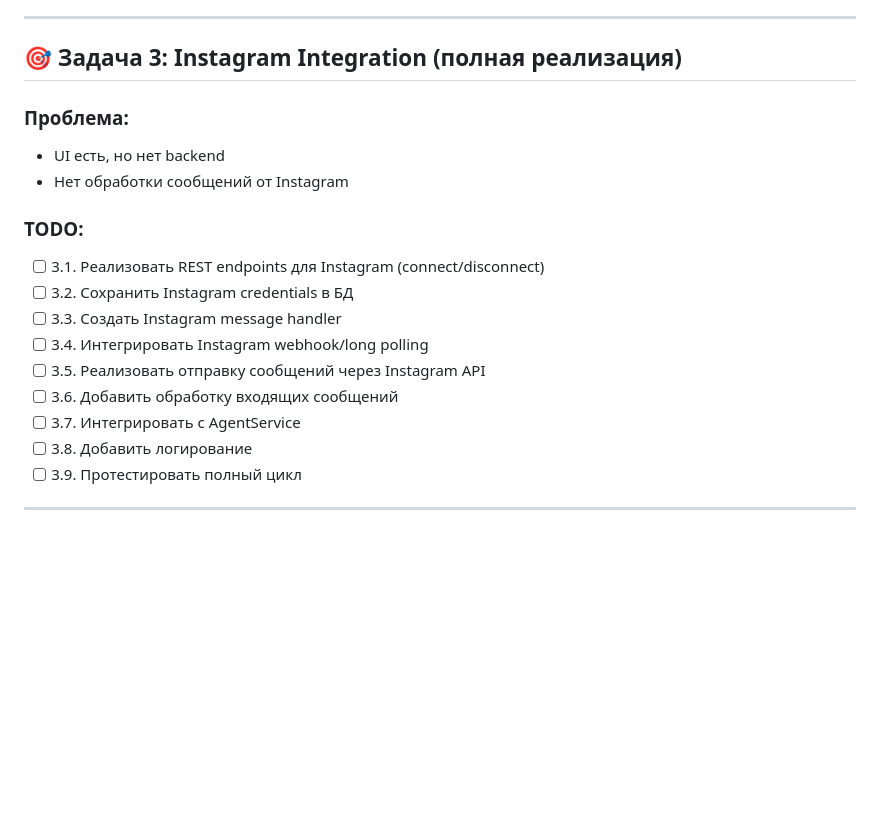
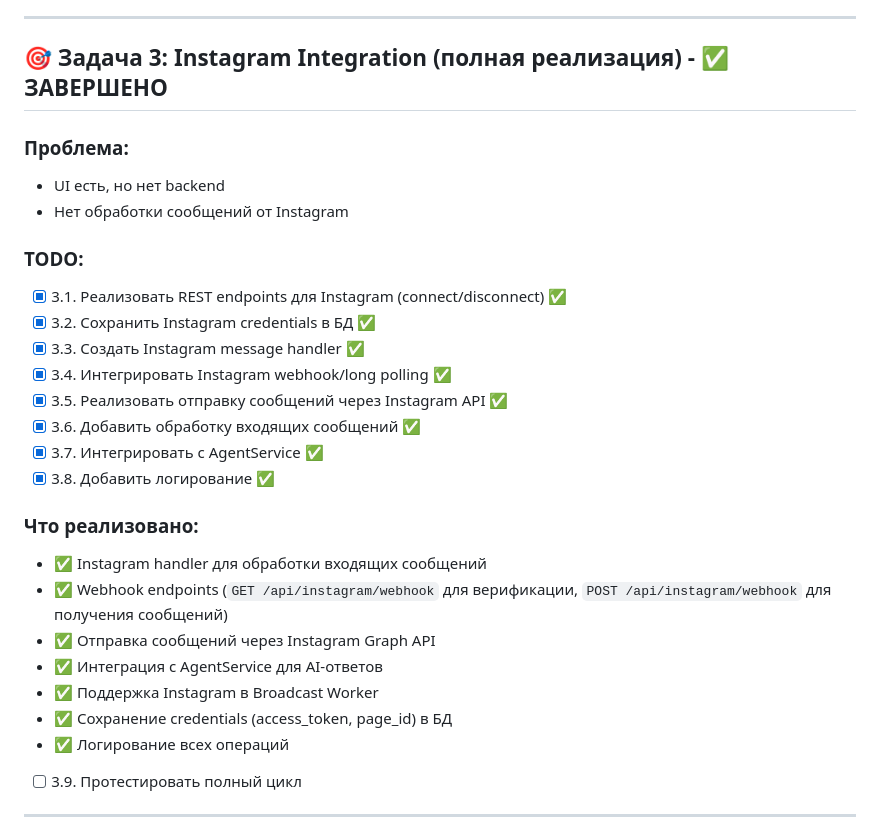
Before and after one commit to FlyInTheSkyAndOfTheDarkness/botMother, a Markdown page: FEATURE_TODO.md, the part around the change. Drawn GitHub-style; blank space fills up the shorter version.

Commit message:
docs: update FEATURE_TODO - Task 3 Instagram completed

```diff
--- a/FEATURE_TODO.md
+++ b/FEATURE_TODO.md
@@ -33,21 +33,30 @@
 
 ---
 
-## 🎯 Задача 3: Instagram Integration (полная реализация)
+## 🎯 Задача 3: Instagram Integration (полная реализация) - ✅ ЗАВЕРШЕНО
 
 ### Проблема:
 - UI есть, но нет backend
 - Нет обработки сообщений от Instagram
 
 ### TODO:
-- [ ] 3.1. Реализовать REST endpoints для Instagram (connect/disconnect)
-- [ ] 3.2. Сохранить Instagram credentials в БД
-- [ ] 3.3. Создать Instagram message handler
-- [ ] 3.4. Интегрировать Instagram webhook/long polling
-- [ ] 3.5. Реализовать отправку сообщений через Instagram API
-- [ ] 3.6. Добавить обработку входящих сообщений
-- [ ] 3.7. Интегрировать с AgentService
-- [ ] 3.8. Добавить логирование
+- [x] 3.1. Реализовать REST endpoints для Instagram (connect/disconnect) ✅
+- [x] 3.2. Сохранить Instagram credentials в БД ✅
+- [x] 3.3. Создать Instagram message handler ✅
+- [x] 3.4. Интегрировать Instagram webhook/long polling ✅
+- [x] 3.5. Реализовать отправку сообщений через Instagram API ✅
+- [x] 3.6. Добавить обработку входящих сообщений ✅
+- [x] 3.7. Интегрировать с AgentService ✅
+- [x] 3.8. Добавить логирование ✅
+
+### Что реализовано:
+- ✅ Instagram handler для обработки входящих сообщений
+- ✅ Webhook endpoints (`GET /api/instagram/webhook` для верификации, `POST /api/instagram/webhook` для получения сообщений)
+- ✅ Отправка сообщений через Instagram Graph API
+- ✅ Интеграция с AgentService для AI-ответов
+- ✅ Поддержка Instagram в Broadcast Worker
+- ✅ Сохранение credentials (access_token, page_id) в БД
+- ✅ Логирование всех операций
 - [ ] 3.9. Протестировать полный цикл
 
 ---
```
